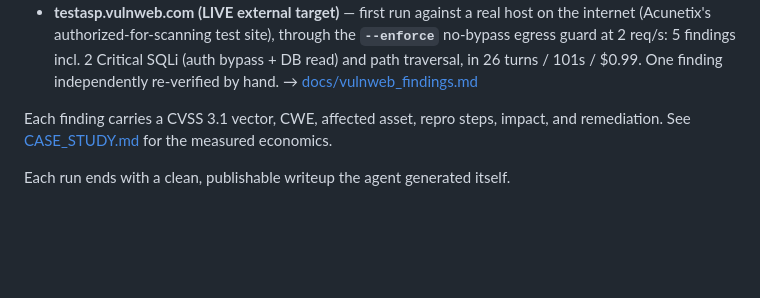
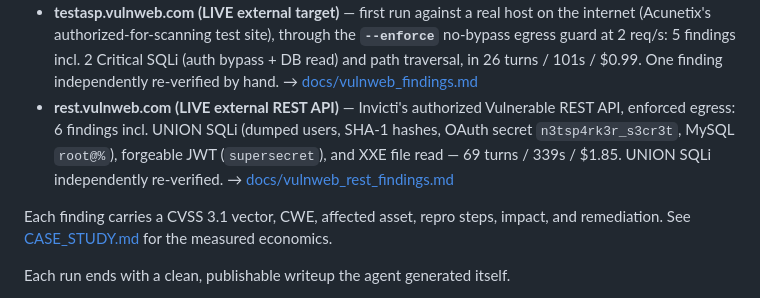
Before and after one commit to drcano/breachswarm, a Markdown page: README.md, the part around the change. Rendered like a GitHub page; blank space fills up the shorter version.

```diff
--- a/README.md
+++ b/README.md
@@ -157,6 +157,11 @@ bounty pipeline (`bounty.py`, scope-gated) produced client-ready reports:
   **`--enforce`** no-bypass egress guard at 2 req/s: 5 findings incl. 2 Critical SQLi
   (auth bypass + DB read) and path traversal, in 26 turns / 101s / $0.99. One finding
   independently re-verified by hand. → [docs/vulnweb_findings.md](docs/vulnweb_findings.md)
+- **rest.vulnweb.com (LIVE external REST API)** — Invicti's authorized Vulnerable
+  REST API, enforced egress: 6 findings incl. UNION SQLi (dumped users, SHA-1 hashes,
+  OAuth secret `n3tsp4rk3r_s3cr3t`, MySQL `root@%`), forgeable JWT (`supersecret`),
+  and XXE file read — 69 turns / 339s / $1.85. UNION SQLi independently re-verified.
+  → [docs/vulnweb_rest_findings.md](docs/vulnweb_rest_findings.md)
 
 Each finding carries a CVSS 3.1 vector, CWE, affected asset, repro steps, impact,
 and remediation. See [CASE_STUDY.md](CASE_STUDY.md) for the measured economics.
```
Also changed, not shown: docs/vulnweb_rest_findings.md (added, +133 -0 lines).
